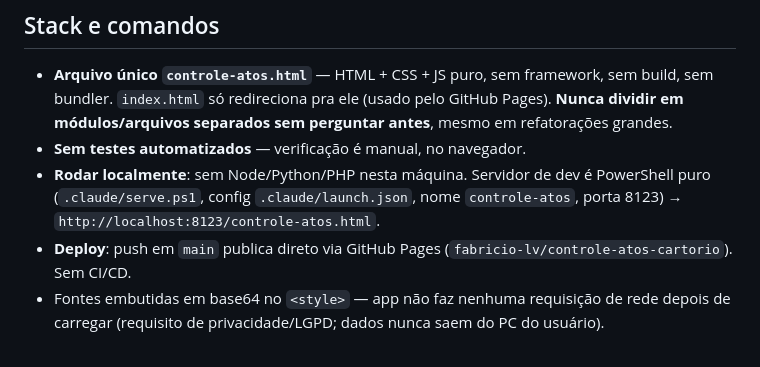
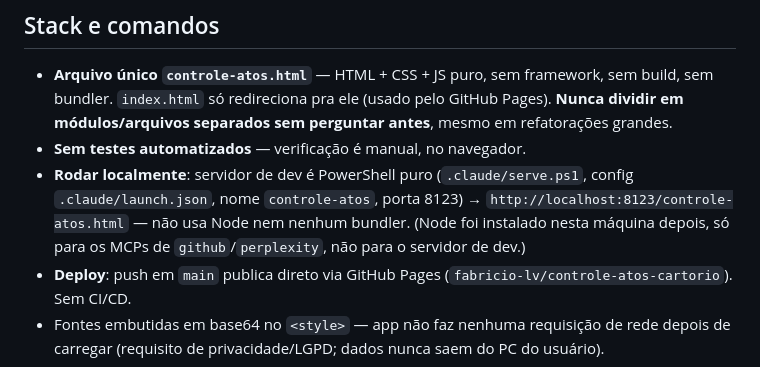
Before and after one commit to basalto-br/controle-atos-cartorio, a Markdown page: CLAUDE.md, the part around the change. Rendered like a GitHub page.

Commit message:
Atualiza nota sobre Node no CLAUDE.md
Node foi instalado nesta maquina (usado pelos MCPs de github/perplexity), mas o
servidor de dev deste projeto continua em PowerShell puro, sem Node/bundler.

Co-Authored-By: Claude <noreply@anthropic.com>

```diff
--- a/CLAUDE.md
+++ b/CLAUDE.md
@@ -11,9 +11,11 @@ andamento e histórico. Uso diário, em dias úteis, por um escrevente de cartó
   **Nunca dividir em módulos/arquivos separados sem perguntar antes**, mesmo em
   refatorações grandes.
 - **Sem testes automatizados** — verificação é manual, no navegador.
-- **Rodar localmente**: sem Node/Python/PHP nesta máquina. Servidor de dev é
-  PowerShell puro (`.claude/serve.ps1`, config `.claude/launch.json`, nome
-  `controle-atos`, porta 8123) → `http://localhost:8123/controle-atos.html`.
+- **Rodar localmente**: servidor de dev é PowerShell puro (`.claude/serve.ps1`,
+  config `.claude/launch.json`, nome `controle-atos`, porta 8123) →
+  `http://localhost:8123/controle-atos.html` — não usa Node nem nenhum bundler.
+  (Node foi instalado nesta máquina depois, só para os MCPs de `github`/`perplexity`,
+  não para o servidor de dev.)
 - **Deploy**: push em `main` publica direto via GitHub Pages
   (`fabricio-lv/controle-atos-cartorio`). Sem CI/CD.
 - Fontes embutidas em base64 no `<style>` — app não faz nenhuma requisição de rede
```
